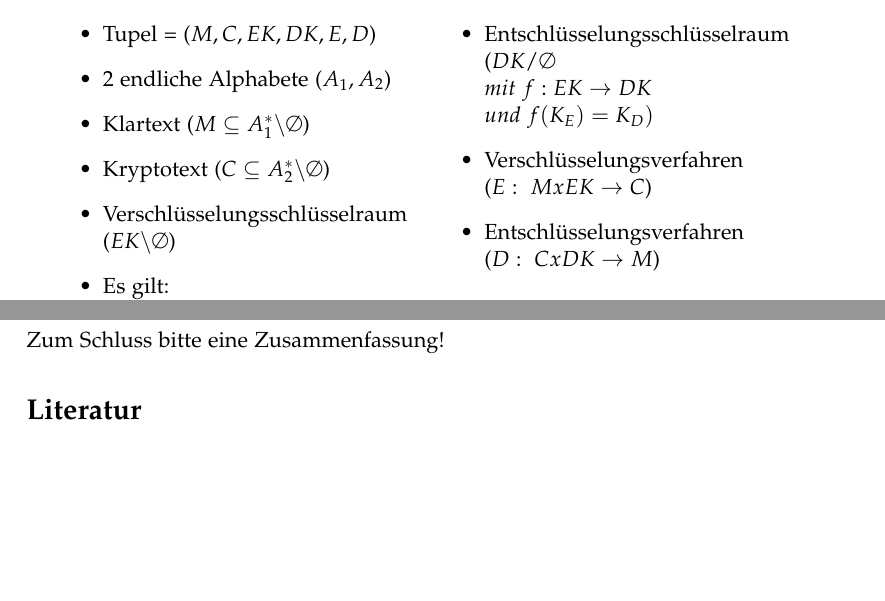
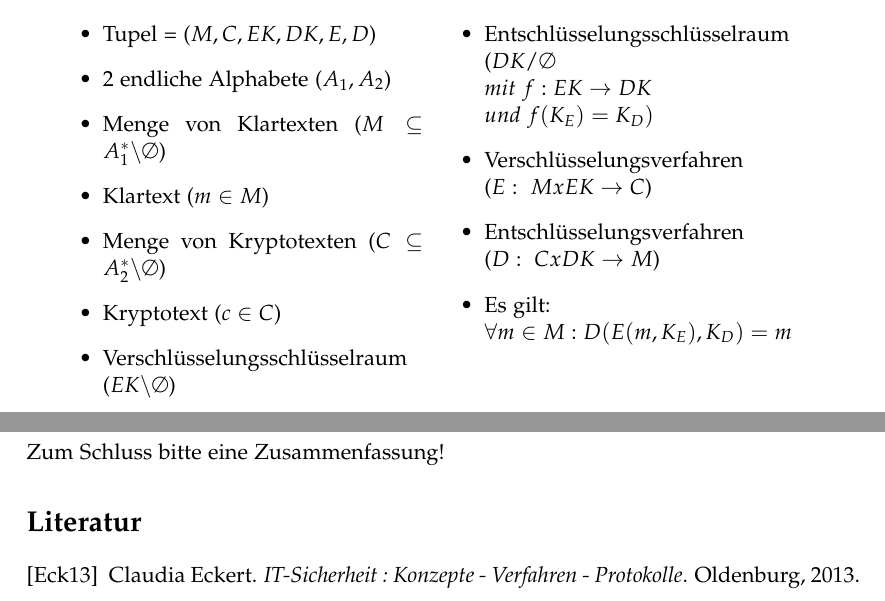
Before and after one commit to greyhole/Uni, a LaTeX document (Sichere_Verteilte_Anwendungen_mit_Java/Ausarbeitung.tex, which reads Sichere_Verteilte_Anwendungen_mit_Java/lit.bib): two parts of pages 4 and 5 of 5, joined at a grey line, cut so that both start at the same text, the shorter picture padded with empty space. Compiled offline with pdfLaTeX.

```diff
--- a/Sichere_Verteilte_Anwendungen_mit_Java/Ausarbeitung.tex
+++ b/Sichere_Verteilte_Anwendungen_mit_Java/Ausarbeitung.tex
@@ -70,11 +69,11 @@
 \begin{itemize}
 \item Tupel = ($M,C,EK,DK,E,D$)
 \item 2 endliche Alphabete ($A_1,A_2$)
-\item Klartext ($M \subseteq A^*_1\backslash\emptyset$)
-\item Kryptotext ($C \subseteq A^*_2\backslash\emptyset$)
+\item Menge von Klartexten ($M \subseteq A^*_1\backslash\emptyset$)
+\item Klartext ($m \in M$)
+\item Menge von Kryptotexten ($C \subseteq A^*_2\backslash\emptyset$)
+\item Kryptotext ($c \in C$)
 \item Verschlüsselungsschlüsselraum ($EK\backslash\emptyset$)
-\item Es gilt:
-\\ $\forall m\in M : D(E(m,K_E),K_D) = m$
 \end{itemize}
 \end{minipage}
 \begin{minipage}[t]{0.45\linewidth}
@@ -83,6 +82,8 @@
 ($DK/\emptyset \\mit~ f:EK \rightarrow DK \\und~ f(K_E)=K_D)$
 \item Verschlüsselungsverfahren ($E :~ M x EK \rightarrow C$)
 \item Entschlüsselungsverfahren ($D :~ C x DK \rightarrow M$)
+\item Es gilt: \\ $\forall m \in M : D(E(m,K_E),K_D) = m$
+
 \end{itemize}
 \end{minipage}
 
--- /dev/null
+++ b/Sichere_Verteilte_Anwendungen_mit_Java/lit.bib
@@ -0,0 +1,8 @@
+% command M-x bibtex-convert-alien
+% in emacs: Ctrl-h m -> Abkuerzungen fuer Tastenbelegungen fuer Schablonen
+
+@book{Eckert13,
+	author = {Eckert, Claudia},
+	title = {IT-Sicherheit : Konzepte - Verfahren - Protokolle},
+	publisher = {Oldenburg},
+	year = 2013,
```
Also changed, not shown: Sichere_Verteilte_Anwendungen_mit_Java/Ausarbeitung.bbl (added), Sichere_Verteilte_Anwendungen_mit_Java/Ausarbeitung.pdf, Sichere_Verteilte_Anwendungen_mit_Java/async.eps, Sichere_Verteilte_Anwendungen_mit_Java/hybrid.PNG (added), Sichere_Verteilte_Anwendungen_mit_Java/Ausarbeitung.tex (1 more changed lines), Sichere_Verteilte_Anwendungen_mit_Java/lit.bib (8 more changed lines), 5 other files.
